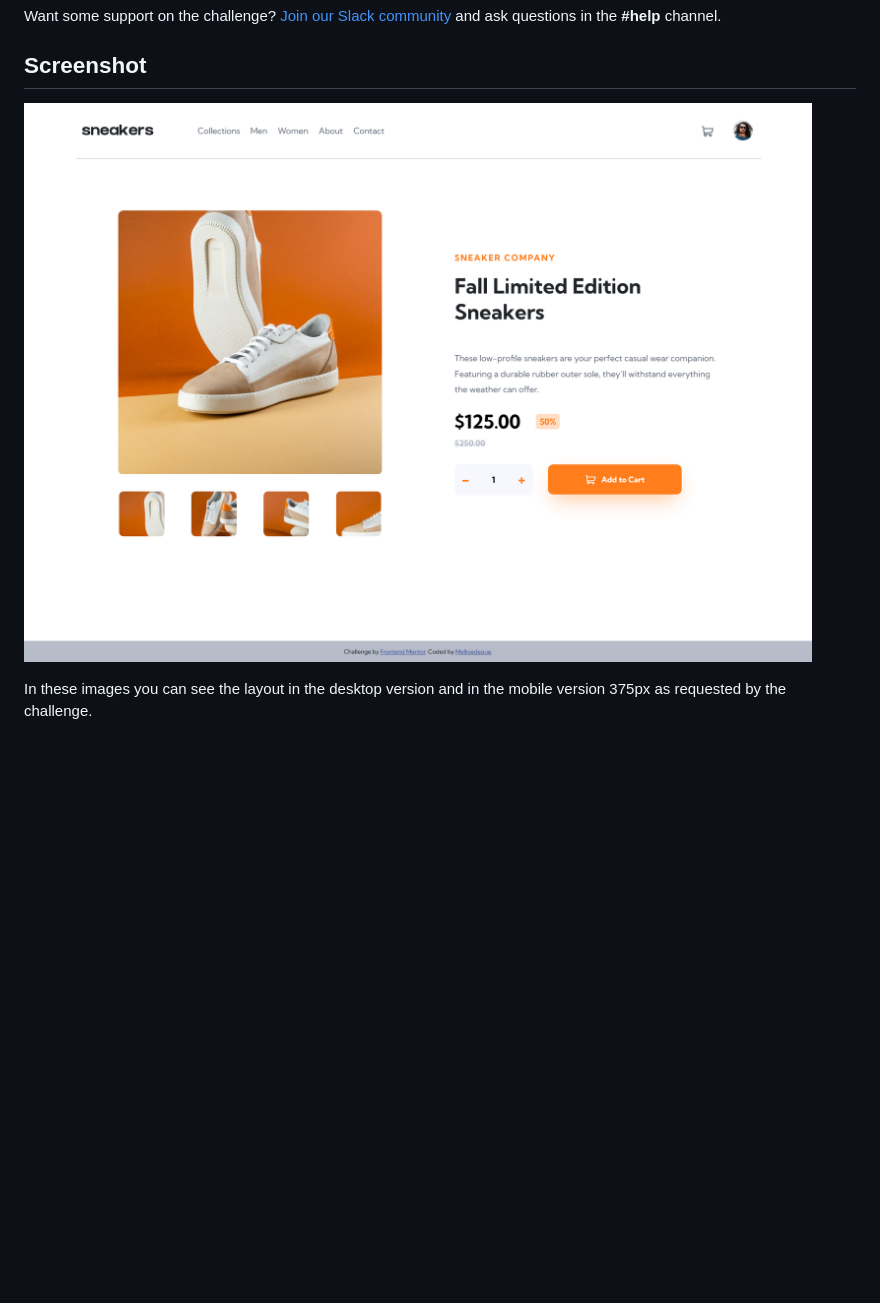
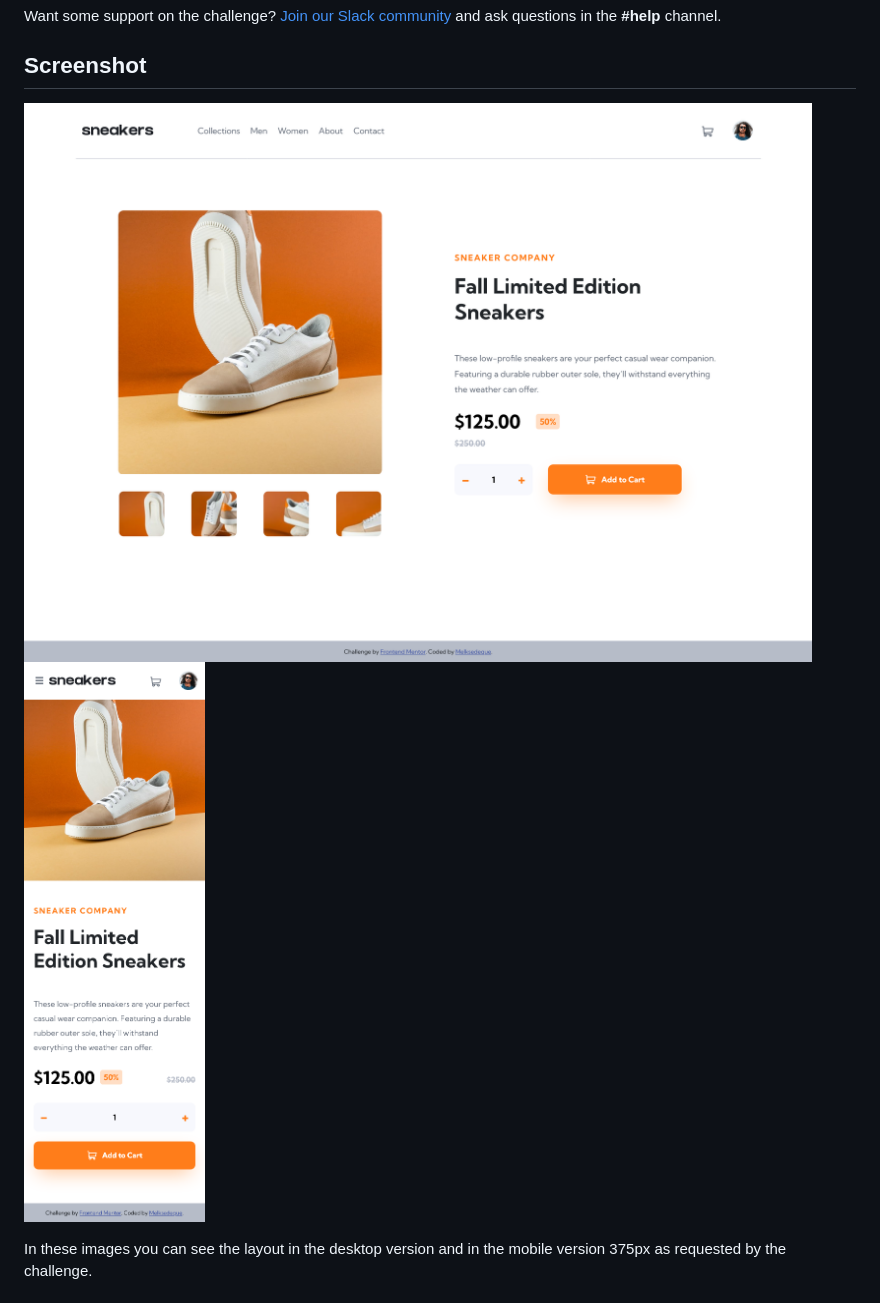
Before and after one commit to Melksedeque/product-page-ecommerce, a Markdown page: README.md, the part around the change. GitHub-like rendering; blank space fills up the shorter version.

Commit message:
Update README with screeshot mobile

```diff
--- a/README.md
+++ b/README.md
@@ -58,7 +58,8 @@ Want some support on the challenge? [Join our Slack community](https://www.front
 
 ## Screenshot
 
-![Screenshot](./screenshot.png)
+![Screenshot Desktop](./screenshot.png)
+![Screenshot Mobile](./screenshot-mobile.png)
 
 In these images you can see the layout in the desktop version and in the mobile version 375px as requested by the challenge.
 
```
